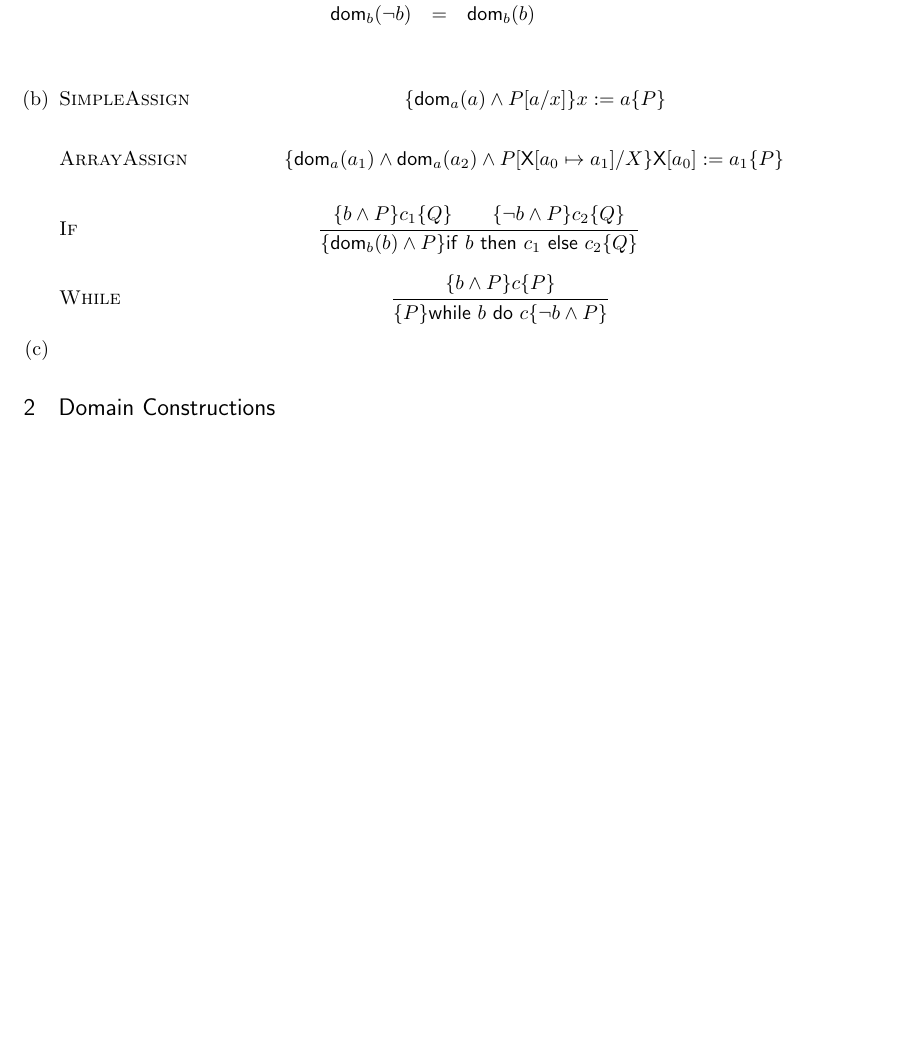
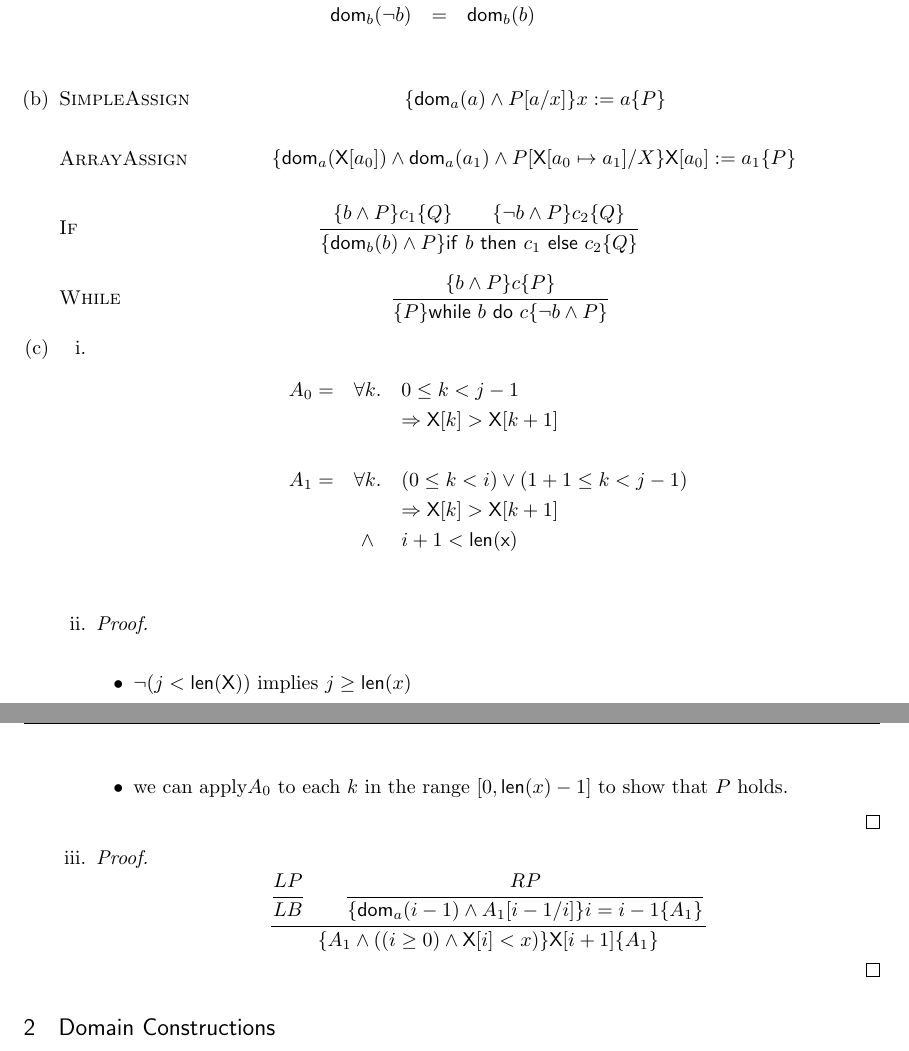
Before and after one commit to qbeightol/CS-6110, a LaTeX document (4/tex/4.tex, which reads 4/tex/4.1.tex): part of page 1 of 5 before the commit and two parts of pages 1 and 2 of 6 after it, the two joined at a grey line, cut so that both start at the same text, the shorter picture padded with empty space. Compiled offline with pdfLaTeX.

Commit message:
progress on 1

```diff
--- a/4/tex/4.1.tex
+++ b/4/tex/4.1.tex
@@ -34,7 +34,7 @@
 
 $
 \Rule{ArrayAssign}{}{
-        \{ \dom_a(a_1) \wedge \dom_a(a_2) \wedge P[{\sf X}[a_0 \mapsto a_1] / X \}
+    \{ \dom_a({\sf X}[a_0]) \wedge \dom_a(a_1) \wedge P[{\sf X}[a_0 \mapsto a_1] / X \}
     {\sf X}[a_0] := a_1
     \{ P \}
 }
@@ -67,5 +67,51 @@
     \whilestmt{b}{c}
     \{ \neg b \wedge P \}
 }$
+
 \item
+\begin{enumerate}[i.]
+    \item
+    \begin{eqnarray*}
+        A_0 = & \forall k . & 0 \leq k < j - 1 \\
+              &             & \Rightarrow  {\sf X}[k] > {\sf X}[k + 1] \\
+              & & \\
+        A_1 = & \forall k.  & (0 \leq k < i) \vee (1 + 1 \leq k < j - 1) \\
+              &             & \Rightarrow {\sf X}[k] > {\sf X}[k + 1] \\
+              &    \wedge   & i + 1 < {\sf len(x)} \\
+    \end{eqnarray*}
+
+    \item
+    \begin{proof} \hspace{1cm} \\
+        \begin{itemize}
+        \item $\neg (j < {\sf len(X)})$ implies $j \geq {\sf len}(x)$
+        \item we can apply$A_0$ to each $k$ in the range
+        $[0, {\sf len}(x) - 1]$ to show that $P$ holds.
+        \end{itemize}
+    \end{proof}
+
+    \item
+    \begin{proof}
+        \newcommand{\leftPremise}{LP}
+        \newcommand{\leftBase}{LB}
+        \newcommand{\rightPremise}{RP}
+        \newcommand{\rightBase}{
+            \{ \dom_a(i - 1) \wedge A_1[i - 1/ i] \}
+            i = i - 1
+            \{ A_1 \}
+        }
+        \newcommand{\treeBase}{
+            \{ A_1 \wedge ((i \geq 0) \wedge {\sf X}[i] < x) \}
+            {\sf X}[i + 1]
+            \{ A_1 \}
+        }
+        $$ \inferrule{
+                \inferrule{\leftPremise}{\leftBase}
+                \\
+                \inferrule{\rightPremise}{\rightBase}
+            }{\treeBase}
+        $$
+    \end{proof}
     \end{enumerate}
+
+
+\end{enumerate}
--- a/4/tex/4.tex
+++ b/4/tex/4.tex
@@ -1,5 +1,6 @@
 \documentclass[10pt]{article}
 \usepackage{fancyhdr, amsmath, amssymb, stmaryrd}
+\usepackage{amsthm}
 \usepackage{enumerate}
 \usepackage{geometry}
 \usepackage{parskip}
```
Lines whose indentation alone changed are shown as unchanged.
